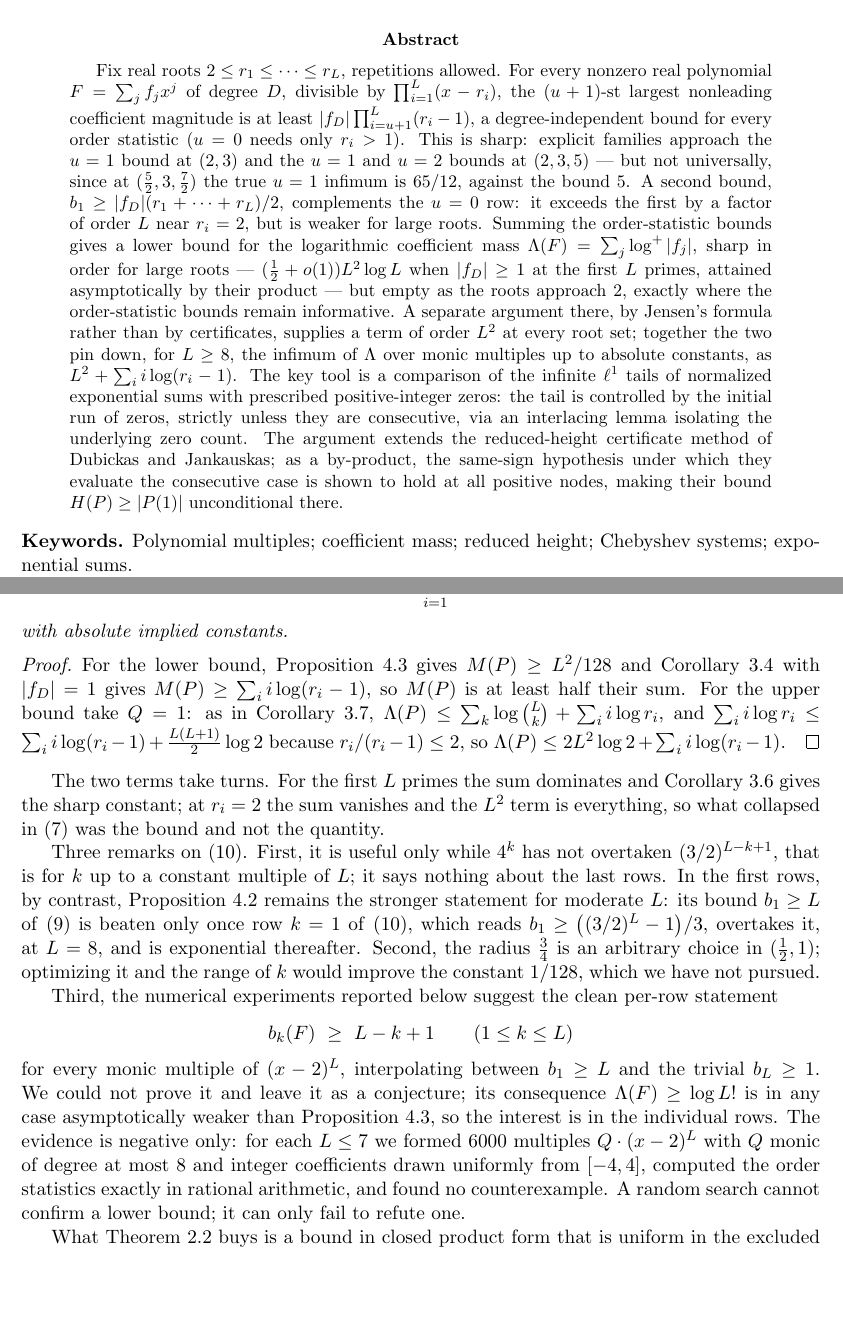
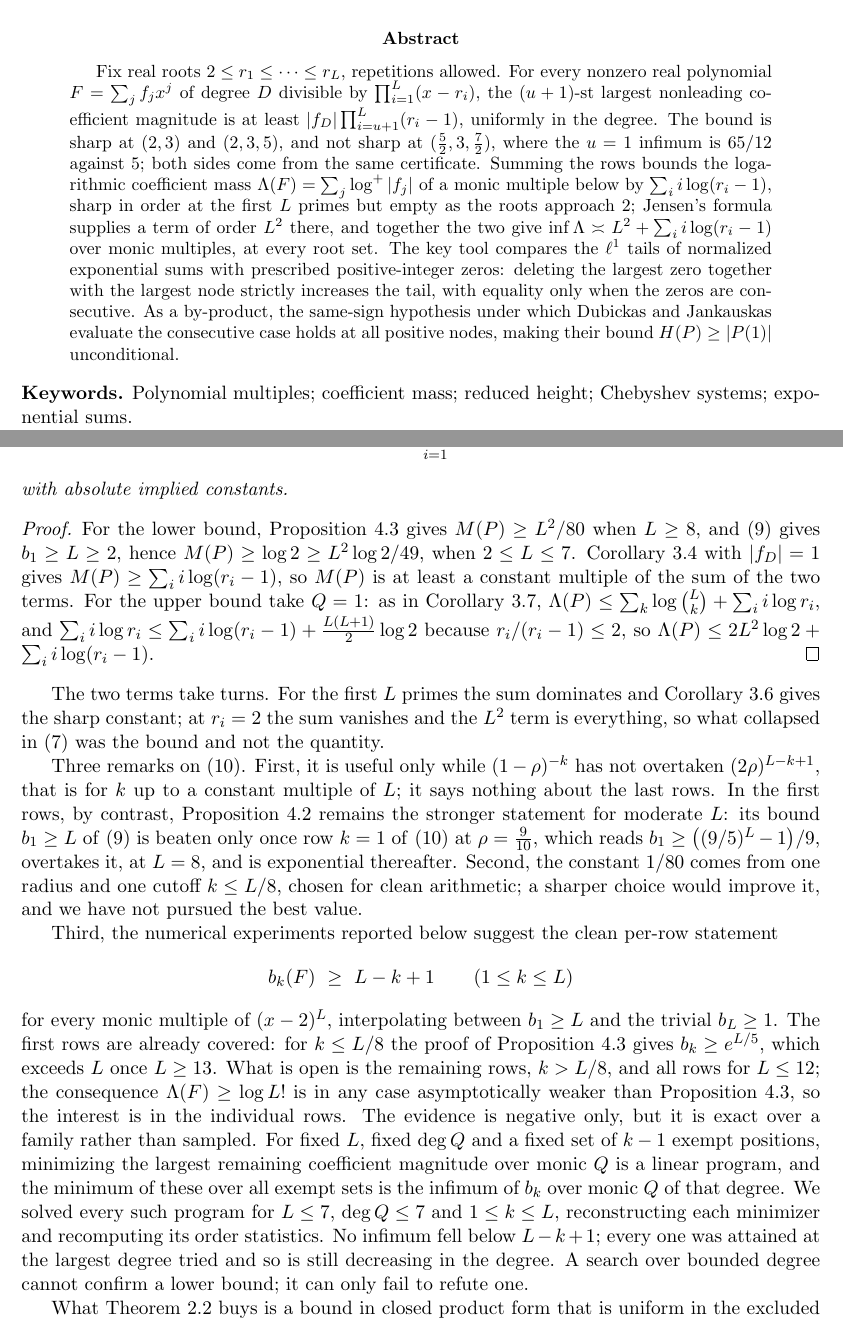
Before and after one commit to bangyen/coefficient-mass, a LaTeX paper (coefficient-mass.tex): two parts of pages 1 and 15 of 18, joined at a grey line, cut so that both start at the same text, the shorter picture padded with empty space. Compiled offline with pdfLaTeX.

Commit message:
coefficient-mass: apply review fixes
Shorter abstract; the additivity of Lambda stated once, up front.
Jensen bound stated for every radius in (1/2,1); at rho = 9/10 the mass
constant improves from 1/128 to 1/80.  Cor 4.4 now holds from L >= 2,
the small cases by the half-sum bound.  The (x-2)^L conjecture: Jensen
already covers k <= L/8 for L >= 13; the sampled evidence is replaced by
exact LP infima over monic Q of degree <= 7 for L <= 7, none below L-k+1.

```diff
--- a/coefficient-mass.tex
+++ b/coefficient-mass.tex
@@ -32,32 +32,24 @@
 
 \begin{abstract}
 Fix real roots $2\le r_1\le\cdots\le r_L$, repetitions allowed.  For every
-nonzero real polynomial $F=\sum_jf_jx^j$ of degree $D$, divisible by
+nonzero real polynomial $F=\sum_jf_jx^j$ of degree $D$ divisible by
 $\prod_{i=1}^L(x-r_i)$, the $(u+1)$-st largest nonleading coefficient
-magnitude is at least $|f_D|\prod_{i=u+1}^L(r_i-1)$, a degree-independent
-bound for every order statistic ($u=0$ needs only $r_i>1$).  This is sharp:
-explicit families approach the $u=1$ bound at $(2,3)$ and the $u=1$ and $u=2$
-bounds at $(2,3,5)$ --- but not universally, since at $(\tfrac52,3,\tfrac72)$
-the true $u=1$ infimum is $65/12$, against the bound $5$.  A second bound,
-$b_1\ge|f_D|(r_1+\cdots+r_L)/2$, complements the $u=0$ row: it exceeds the
-first by a factor of order $L$ near $r_i=2$, but is weaker for large roots.
-Summing the order-statistic bounds gives a lower bound for the logarithmic
-coefficient mass $\Lambda(F)=\sum_j\log^+|f_j|$, sharp in order for large
-roots --- $(\tfrac12+o(1))L^2\log L$ when $|f_D|\ge1$ at the first $L$
-primes, attained asymptotically by their product --- but empty as the roots
-approach $2$, exactly where the order-statistic bounds remain informative.  A
-separate argument there, by Jensen's formula rather than by certificates,
-supplies a term of order $L^2$ at every root set; together the two pin down,
-for $L\ge8$, the infimum of $\Lambda$ over monic multiples up to absolute
-constants, as $L^2+\sum_ii\log(r_i-1)$.
-The key tool is a comparison of the infinite $\ell^1$ tails of normalized
-exponential sums with prescribed positive-integer zeros: the tail is
-controlled by the initial run of zeros, strictly unless they are consecutive,
-via an interlacing lemma isolating the underlying zero count.  The argument
-extends the reduced-height certificate method of Dubickas and Jankauskas; as
-a by-product, the same-sign hypothesis under which they evaluate the
-consecutive case is shown to hold at all positive nodes, making their bound
-$H(P)\ge|P(1)|$ unconditional there.
+magnitude is at least $|f_D|\prod_{i=u+1}^L(r_i-1)$, uniformly in the
+degree.  The bound is sharp at $(2,3)$ and $(2,3,5)$, and not sharp at
+$(\tfrac52,3,\tfrac72)$, where the $u=1$ infimum is $65/12$ against $5$;
+both sides come from the same certificate.  Summing the rows bounds the
+logarithmic coefficient mass $\Lambda(F)=\sum_j\log^+|f_j|$ of a monic
+multiple below by $\sum_ii\log(r_i-1)$, sharp in order at the first $L$
+primes but empty as the roots approach $2$; Jensen's formula supplies a term
+of order $L^2$ there, and together the two give
+$\inf\Lambda\asymp L^2+\sum_ii\log(r_i-1)$ over monic multiples, at every
+root set.  The key tool compares the $\ell^1$ tails of normalized
+exponential sums with prescribed positive-integer zeros: deleting the
+largest zero together with the largest node strictly increases the tail,
+with equality only when the zeros are consecutive.  As a by-product, the
+same-sign hypothesis under which Dubickas and Jankauskas evaluate the
+consecutive case holds at all positive nodes, making their bound
+$H(P)\ge|P(1)|$ unconditional.
 \end{abstract}
 
 \noindent\textbf{Keywords.} Polynomial multiples; coefficient mass; reduced
@@ -1102,8 +1095,11 @@ with absolute implied constants.
 
 \begin{proof}
 For the lower bound, Proposition~\ref{prop:quadratic} gives
-$M(P)\ge L^2/128$ and Corollary~\ref{cor:mass} with $|f_D|=1$ gives
-$M(P)\ge\sum_ii\log(r_i-1)$, so $M(P)$ is at least half their sum.
+$M(P)\ge L^2/80$ when $L\ge8$, and \eqref{eq:halfsum} gives
+$b_1\ge L\ge2$, hence $M(P)\ge\log2\ge L^2\log2/49$, when $2\le L\le7$.
+Corollary~\ref{cor:mass} with $|f_D|=1$ gives
+$M(P)\ge\sum_ii\log(r_i-1)$, so $M(P)$ is at least a constant multiple of
+the sum of the two terms.
 For the upper bound take $Q=1$: as in Corollary~\ref{cor:near},
 $\Lambda(P)\le\sum_k\log\binom Lk+\sum_ii\log r_i$, and
 $\sum_ii\log r_i\le\sum_ii\log(r_i-1)+\tfrac{L(L+1)}2\log2$ because
@@ -1116,15 +1112,16 @@ Corollary~\ref{cor:infimum} gives the sharp constant; at $r_i=2$ the sum
 vanishes and the $L^2$ term is everything, so what collapsed in
 \eqref{eq:mass} was the bound and not the quantity.
 
-Three remarks on \eqref{eq:jensen}.  First, it is useful only while $4^k$ has
-not overtaken $(3/2)^{L-k+1}$, that is for $k$ up to a constant multiple of
-$L$; it says nothing about the last rows.  In the first rows, by contrast,
-Proposition~\ref{prop:neartwo} remains the stronger statement for moderate
-$L$: its bound $b_1\ge L$ of \eqref{eq:halfsum} is beaten only once row
-$k=1$ of \eqref{eq:jensen}, which reads $b_1\ge\bigl((3/2)^L-1\bigr)/3$,
-overtakes it, at $L=8$, and is exponential thereafter.  Second, the radius
-$\tfrac34$ is an arbitrary choice in $(\tfrac12,1)$; optimizing it and the
-range of $k$ would improve the constant $1/128$, which we have not pursued.
+Three remarks on \eqref{eq:jensen}.  First, it is useful only while
+$(1-\rho)^{-k}$ has not overtaken $(2\rho)^{L-k+1}$, that is for $k$ up to a
+constant multiple of $L$; it says nothing about the last rows.  In the first
+rows, by contrast, Proposition~\ref{prop:neartwo} remains the stronger
+statement for moderate $L$: its bound $b_1\ge L$ of \eqref{eq:halfsum} is
+beaten only once row $k=1$ of \eqref{eq:jensen} at $\rho=\tfrac9{10}$, which
+reads $b_1\ge\bigl((9/5)^L-1\bigr)/9$, overtakes it, at $L=8$, and is
+exponential thereafter.  Second, the constant $1/80$ comes from one radius
+and one cutoff $k\le L/8$, chosen for clean arithmetic; a sharper choice
+would improve it, and we have not pursued the best value.
 
 Third, the numerical experiments reported below suggest the clean per-row
 statement
@@ -1132,14 +1129,22 @@ statement
   b_k(F)\ \ge\ L-k+1\qquad(1\le k\le L)
 \]
 for every monic multiple of $(x-2)^L$, interpolating between $b_1\ge L$ and
-the trivial $b_L\ge1$.  We could not prove it and leave it as a conjecture;
-its consequence $\Lambda(F)\ge\log L!$ is in any case asymptotically weaker
-than Proposition~\ref{prop:quadratic}, so the interest is in the individual rows.
-The evidence is negative only: for each $L\le7$ we formed $6000$ multiples
-$Q\cdot(x-2)^L$ with $Q$ monic of degree at most $8$ and integer coefficients
-drawn uniformly from $[-4,4]$, computed the order statistics exactly in
-rational arithmetic, and found no counterexample.  A random search cannot
-confirm a lower bound; it can only fail to refute one.
+the trivial $b_L\ge1$.  The first rows are already covered: for
+$k\le L/8$ the proof of Proposition~\ref{prop:quadratic} gives
+$b_k\ge e^{L/5}$, which exceeds $L$ once $L\ge13$.  What is open is the
+remaining rows, $k>L/8$, and all rows for $L\le12$; the consequence
+$\Lambda(F)\ge\log L!$ is in any case asymptotically weaker than
+Proposition~\ref{prop:quadratic}, so the interest is in the individual rows.
+The evidence is negative only, but it is exact over a family rather than
+sampled.  For fixed $L$, fixed $\deg Q$ and a fixed set of $k-1$ exempt
+positions, minimizing the largest remaining coefficient magnitude over monic
+$Q$ is a linear program, and the minimum of these over all exempt sets is the
+infimum of $b_k$ over monic $Q$ of that degree.  We solved every such program
+for $L\le7$, $\deg Q\le7$ and $1\le k\le L$, reconstructing each minimizer
+and recomputing its order statistics.  No infimum fell below $L-k+1$; every
+one was attained at the largest degree tried and so is still decreasing in
+the degree.  A search over bounded degree cannot confirm a lower bound; it
+can only fail to refute one.
 
 What Theorem~\ref{thm:tail} buys is a bound in closed product form that is
 uniform in the excluded set, and that is what the rows $k\ge2$ need: for
```
Also changed, not shown: coefficient-mass.tex (47 more changed lines).
